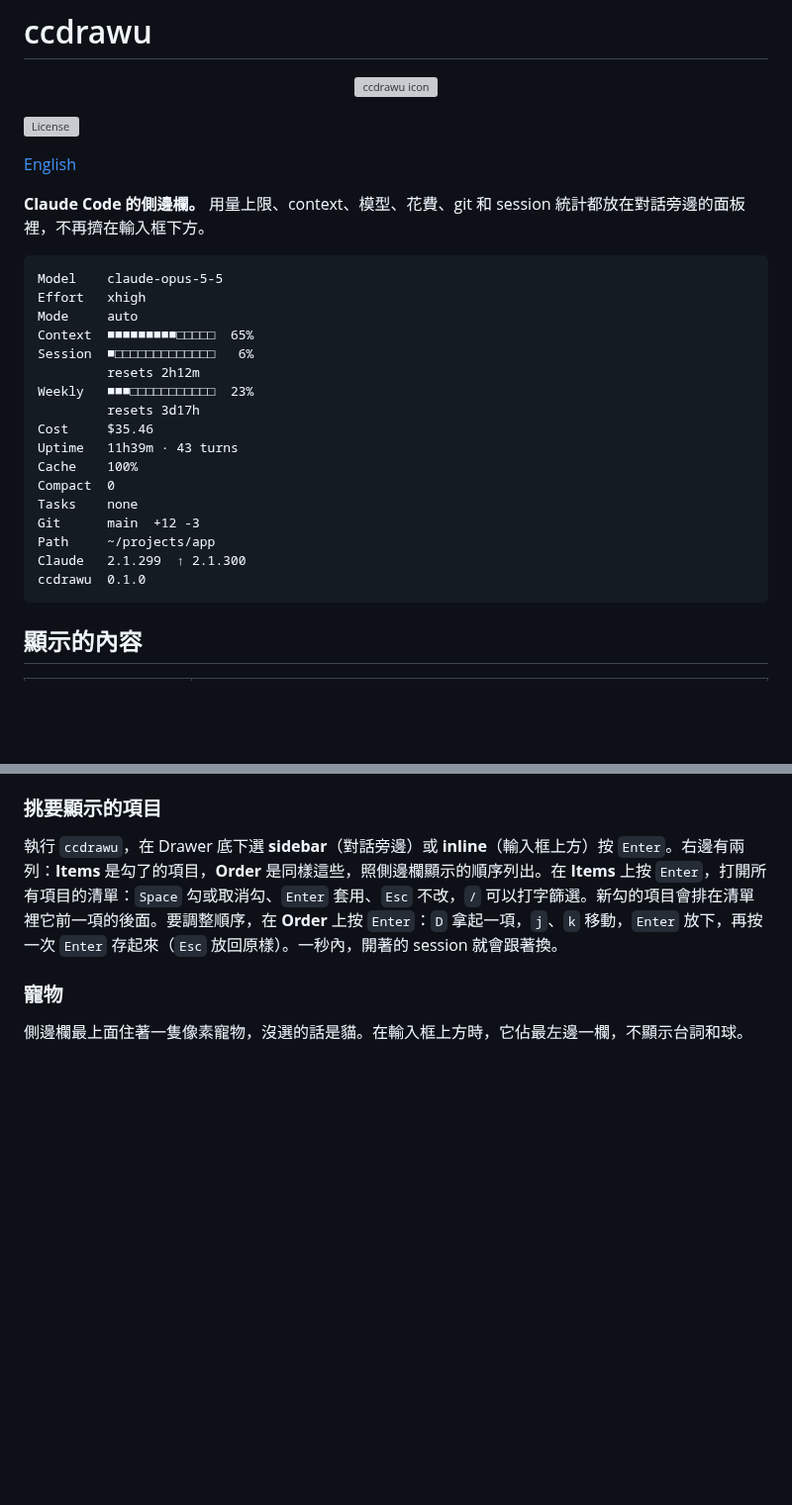
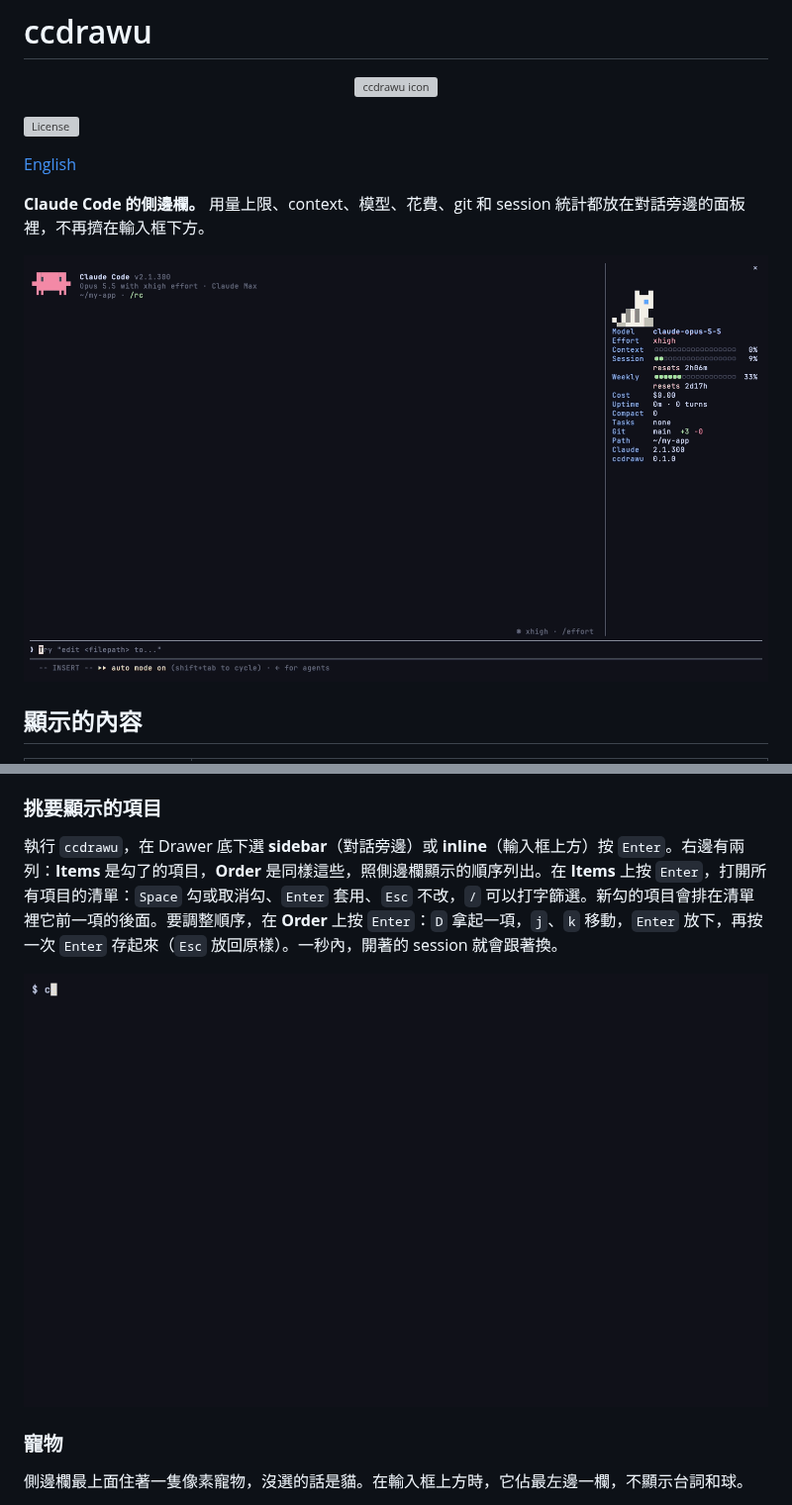
Before and after one commit to vulcanshen/ccdrawu, a Markdown page: README-zh_TW.md, 2 parts joined by grey strips. Shown at 99% size. Drawn GitHub-style; pictures changed too: docs/demo.gif (added), docs/settings.gif (added); blank space fills up the shorter version; grey boxes are pictures that could not be loaded.

````diff
--- a/README-zh_TW.md
+++ b/README-zh_TW.md
@@ -8,25 +8,7 @@
 
 **Claude Code 的側邊欄。** 用量上限、context、模型、花費、git 和 session 統計都放在對話旁邊的面板裡，不再擠在輸入框下方。
 
-```
-Model    claude-opus-5-5
-Effort   xhigh
-Mode     auto
-Context  ■■■■■■■■■□□□□□  65%
-Session  ■□□□□□□□□□□□□□   6%
-         resets 2h12m
-Weekly   ■■■□□□□□□□□□□□  23%
-         resets 3d17h
-Cost     $35.46
-Uptime   11h39m · 43 turns
-Cache    100%
-Compact  0
-Tasks    none
-Git      main  +12 -3
-Path     ~/projects/app
-Claude   2.1.299  ↑ 2.1.300
-ccdrawu  0.1.0
-```
+![demo](docs/demo.gif)
 
 ## 顯示的內容
 
@@ -106,6 +88,8 @@ ccdrawu install claude
 
 執行 `ccdrawu`，在 Drawer 底下選 **sidebar**（對話旁邊）或 **inline**（輸入框上方）按 `Enter`。右邊有兩列：**Items** 是勾了的項目，**Order** 是同樣這些，照側邊欄顯示的順序列出。在 **Items** 上按 `Enter`，打開所有項目的清單：`Space` 勾或取消勾、`Enter` 套用、`Esc` 不改，`/` 可以打字篩選。新勾的項目會排在清單裡它前一項的後面。要調整順序，在 **Order** 上按 `Enter`：`D` 拿起一項，`j`、`k` 移動，`Enter` 放下，再按一次 `Enter` 存起來（`Esc` 放回原樣）。一秒內，開著的 session 就會跟著換。
 
+![settings](docs/settings.gif)
+
 ### 寵物
 
 側邊欄最上面住著一隻像素寵物，沒選的話是貓。在輸入框上方時，它佔最左邊一欄，不顯示台詞和球。
````
Also changed, not shown: README.md (+3 -19 lines), docs/dev-remarks.md (+10 -0 lines), 1 other file.
